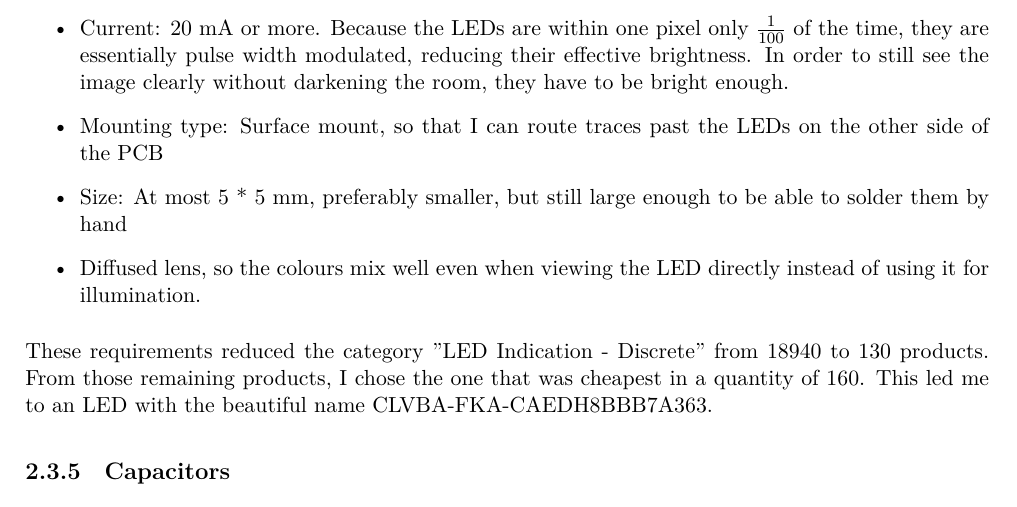
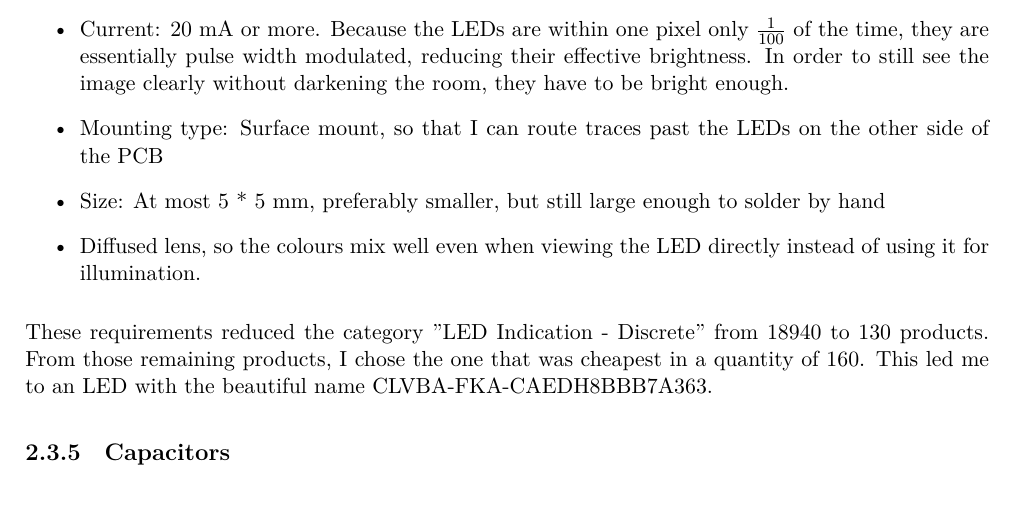
Before and after one commit to mbjd/english-paper, a LaTeX thesis (paper.tex): part of page 8 of 18, cut so that both start at the same text. Compiled offline with XeLaTeX.

Commit message:
Unindented \itemize, removed trailing \s

```diff
--- a/paper.tex
+++ b/paper.tex
@@ -334,8 +334,7 @@ time, they are essentially pulse width modulated, reducing their effective brigh
 still see the image clearly without darkening the room, they have to be bright enough.
 \item Mounting type: Surface mount, so that I can route traces past the LEDs on the other side
 of the PCB
-	\item Size: At most 5 * 5 mm, preferably smaller, but still large enough to be able to solder them
-by hand
+\item Size: At most 5 * 5 mm, preferably smaller, but still large enough to solder by hand
 \item Diffused lens, so the colours mix well even when viewing the LED directly instead of using
 it for illumination.
 
```
Also changed, not shown: paper.pdf, paper.tex (6 more changed lines), 1 other file. Lines whose indentation alone changed are shown as unchanged.
